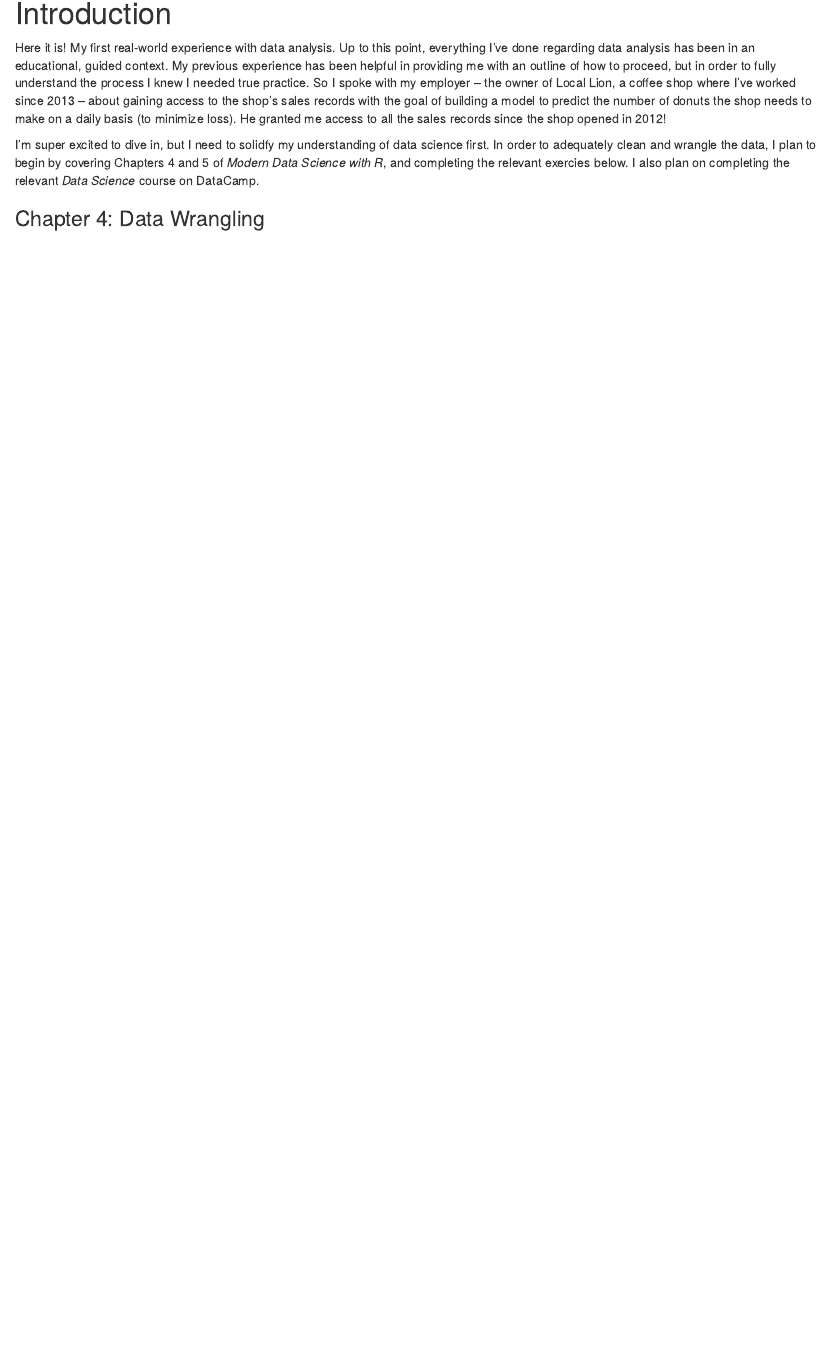
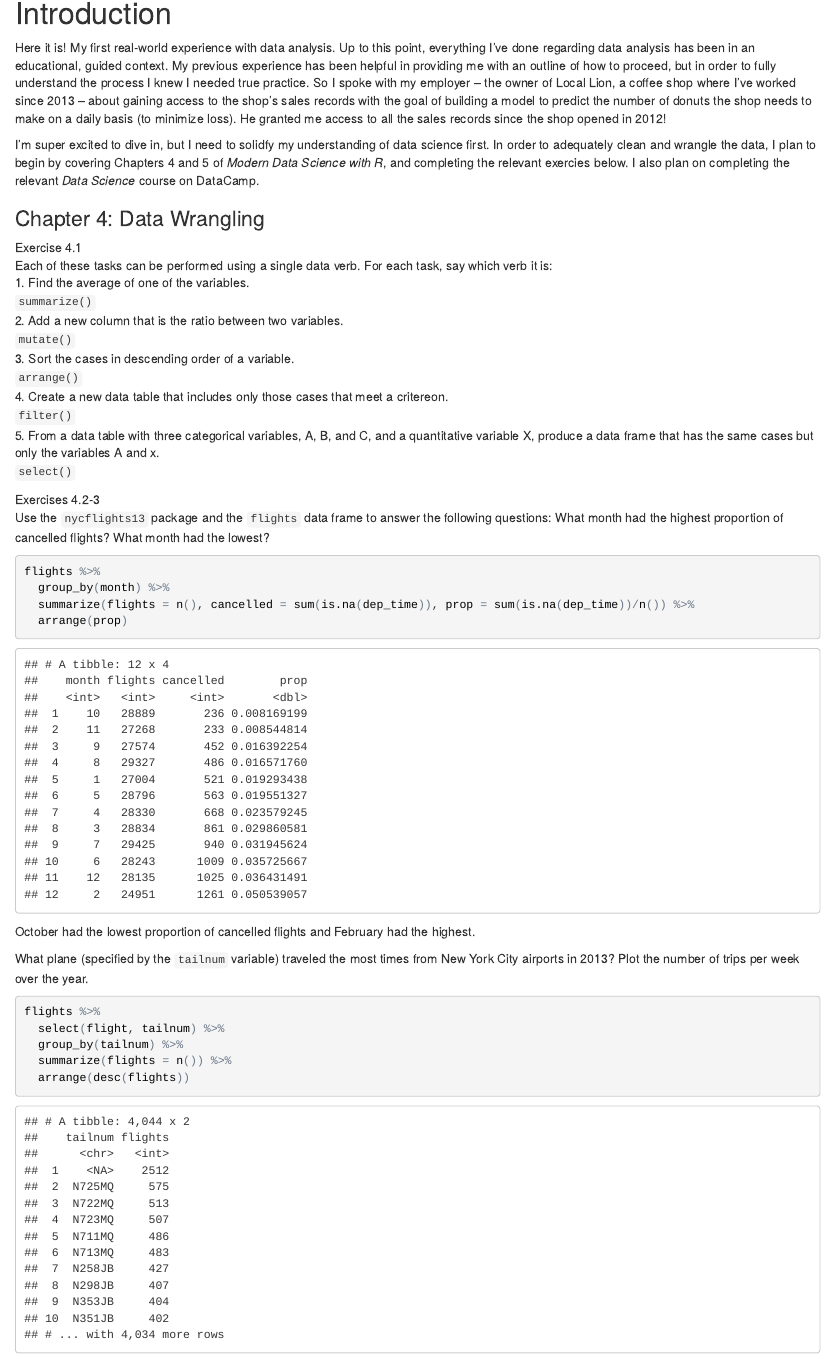
Before and after one commit to bowenjones/bowenjones.github.io, an R Markdown document (Projects/Local_Lion.Rmd): the page in a window 1100 px wide, from 150 px down. The pictures show the output file Projects/Local_Lion.html that the author committed with the source, opened offline.

Commit message:
completed exercise 4.1-3

````diff
--- a/Projects/Local_Lion.Rmd
+++ b/Projects/Local_Lion.Rmd
@@ -10,6 +10,7 @@ output: html_document
 knitr::opts_chunk$set(echo = TRUE)
 library(dplyr)
 library(readr)
+library(nycflights13)
 ```
 
 # Introduction
@@ -19,3 +20,34 @@ Here it is! My first real-world experience with data analysis. Up to this point,
 I'm super excited to dive in, but I need to solidfy my understanding of data science first. In order to adequately clean and wrangle the data, I plan to begin by covering Chapters 4 and 5 of *Modern Data Science with R*, and completing the relevant exercies below. I also plan on completing the relevant *Data Science* course on DataCamp.
 
 ### Chapter 4: Data Wrangling
+Exercise 4.1
+Each of these tasks can be performed using a single data verb. For each task, say which verb it is:
+1. Find the average of one of the variables.
+`summarize()`
+2. Add a new column that is the ratio between two variables.
+`mutate()`
+3. Sort the cases in descending order of a variable.
+`arrange()`
+4. Create a new data table that includes only those cases that meet a critereon.
+`filter()`
+5. From a data table with three categorical variables, A, B, and C, and a quantitative variable X, produce a data frame that has the same cases but only the variables A and x.
+`select()`
+
+Exercises 4.2-3
+Use the `nycflights13` package and the `flights` data frame to answer the following questions: What month had the highest proportion of cancelled flights? What month had the lowest?
+```{r}
+flights %>%
+  group_by(month) %>%
+  summarize(flights = n(), cancelled = sum(is.na(dep_time)), prop = sum(is.na(dep_time))/n()) %>%
+  arrange(prop)
+```
+October had the lowest proportion of cancelled flights and February had the highest.
+
+What plane (specified by the `tailnum` variable) traveled the most times from New York City airports in 2013? Plot the number of trips per week over the year.
+```{r}
+flights %>%
+  select(flight, tailnum) %>%
+  group_by(tailnum) %>%
+  summarize(flights = n()) %>%
+  arrange(desc(flights))
+```
````
Also changed, not shown: Notes.html, Projects/Local_Lion.html.
